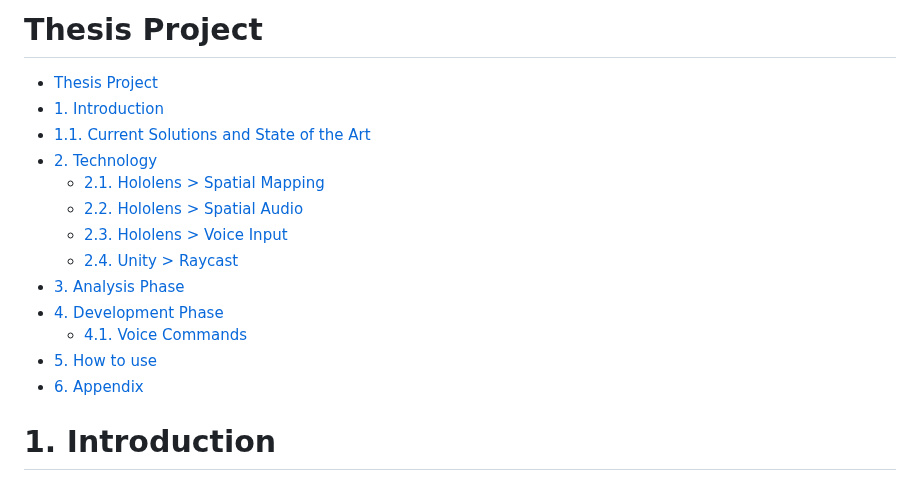
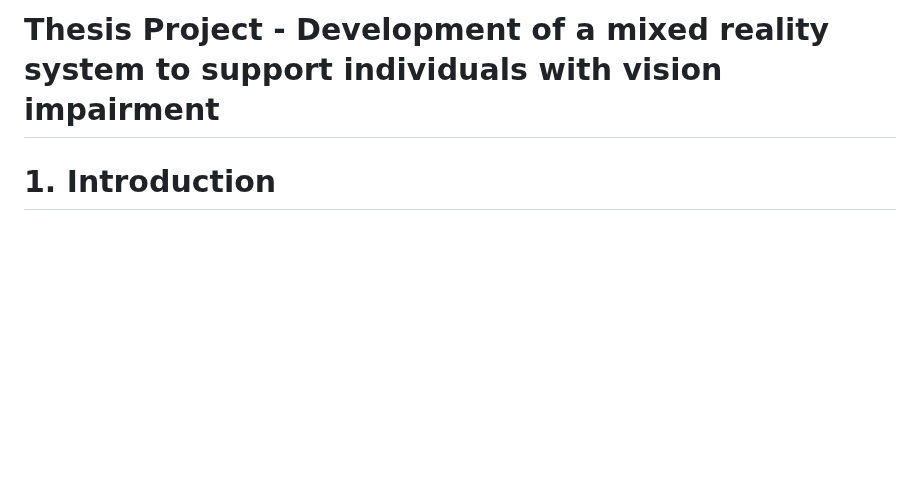
Before and after one commit to Angelos-Kard/thesis-project, a Markdown page: README.md, the part around the change. Rendered like a GitHub page; blank space fills up the shorter version.

```diff
--- a/README.md
+++ b/README.md
@@ -1,18 +1,4 @@
-# Thesis Project
-
-- [Thesis Project](#thesis-project)
-- [1. Introduction](#1-introduction)
-- [1.1. Current Solutions and State of the Art](#11-current-solutions-and-state-of-the-art)
-- [2. Technology](#2-technology)
-  - [2.1. Hololens \> Spatial Mapping](#21-hololens--spatial-mapping)
-  - [2.2. Hololens \> Spatial Audio](#22-hololens--spatial-audio)
-  - [2.3. Hololens \> Voice Input](#23-hololens--voice-input)
-  - [2.4. Unity \> Raycast](#24-unity--raycast)
-- [3. Analysis Phase](#3-analysis-phase)
-- [4. Development Phase](#4-development-phase)
-  - [4.1. Voice Commands](#41-voice-commands)
-- [5. How to use](#5-how-to-use)
-- [6. Appendix](#6-appendix)
+# Thesis Project - Development of a mixed reality system to support individuals with vision impairment
 
 # 1. Introduction
 The scope of this thesis project is to develop an app for Hololens 2, which will assist users who face vision impairment (partial or complete vision loss) t and would like to navigate in a specific area, unknown to them.
```
